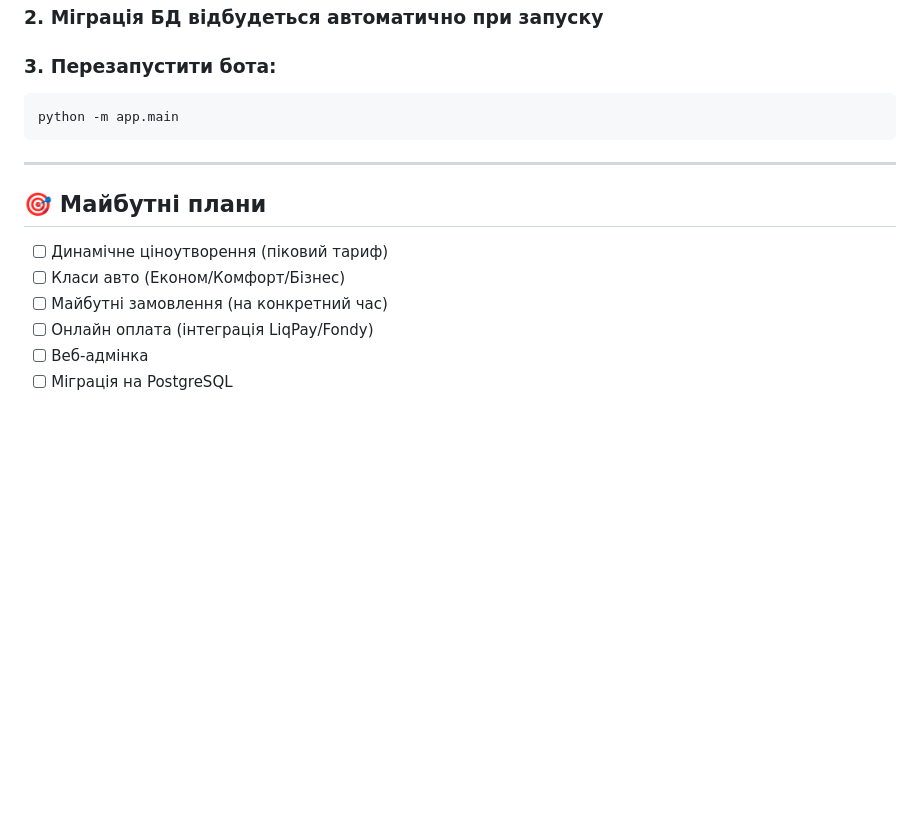
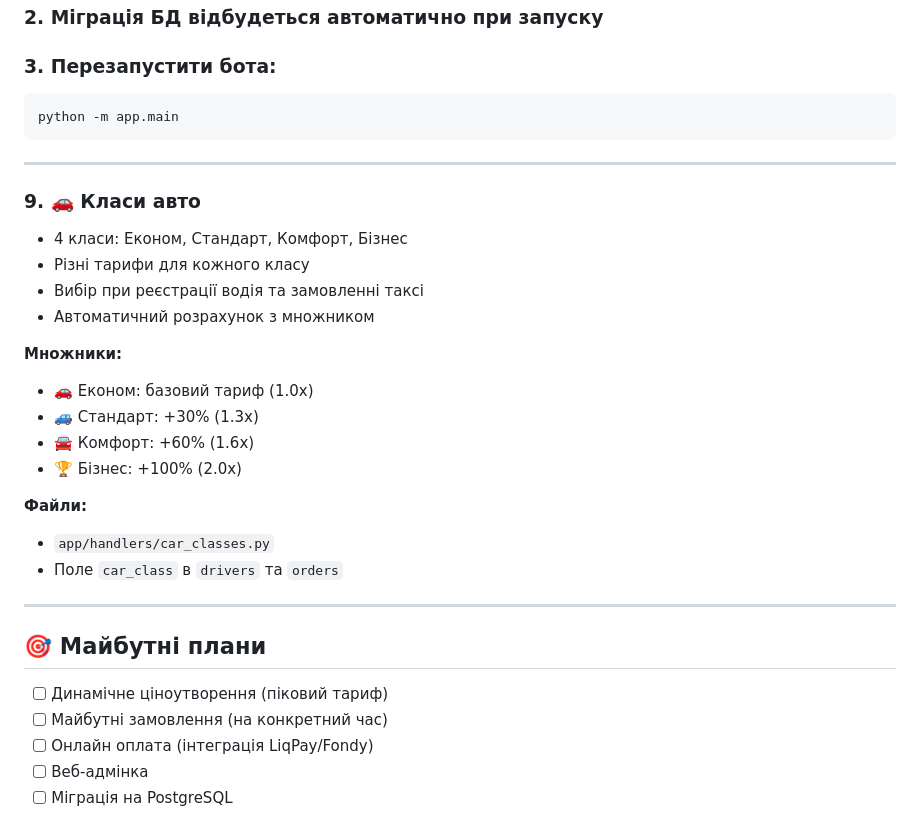
Before and after one commit to esava9889-commits/Taxi, a Markdown page: NEW_FEATURES_2025.md, the part around the change. Rendered like a GitHub page; blank space fills up the shorter version.

Commit message:
feat: Add car classes with different tariffs
Co-authored-by: esava9889 <esava9889@gmail.com>

```diff
--- a/NEW_FEATURES_2025.md
+++ b/NEW_FEATURES_2025.md
@@ -211,10 +211,27 @@ python -m app.main
 
 ---
 
+### 9. 🚗 **Класи авто**
+- 4 класи: Економ, Стандарт, Комфорт, Бізнес
+- Різні тарифи для кожного класу
+- Вибір при реєстрації водія та замовленні таксі
+- Автоматичний розрахунок з множником
+
+**Множники:**
+- 🚗 Економ: базовий тариф (1.0x)
+- 🚙 Стандарт: +30% (1.3x)
+- 🚘 Комфорт: +60% (1.6x)
+- 🏆 Бізнес: +100% (2.0x)
+
+**Файли:**
+- `app/handlers/car_classes.py`
+- Поле `car_class` в `drivers` та `orders`
+
+---
+
 ## 🎯 **Майбутні плани**
 
 - [ ] Динамічне ціноутворення (піковий тариф)
-- [ ] Класи авто (Економ/Комфорт/Бізнес)
 - [ ] Майбутні замовлення (на конкретний час)
 - [ ] Онлайн оплата (інтеграція LiqPay/Fondy)
 - [ ] Веб-адмінка
```
